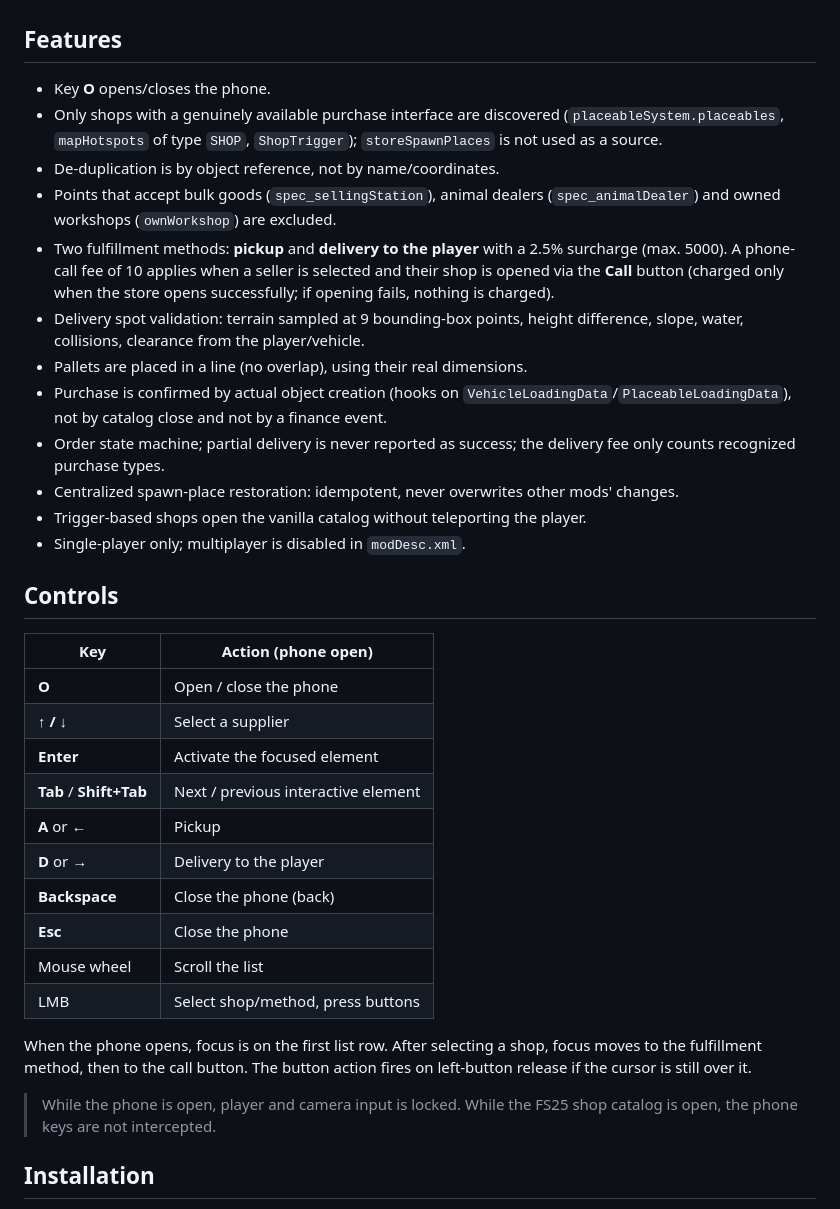
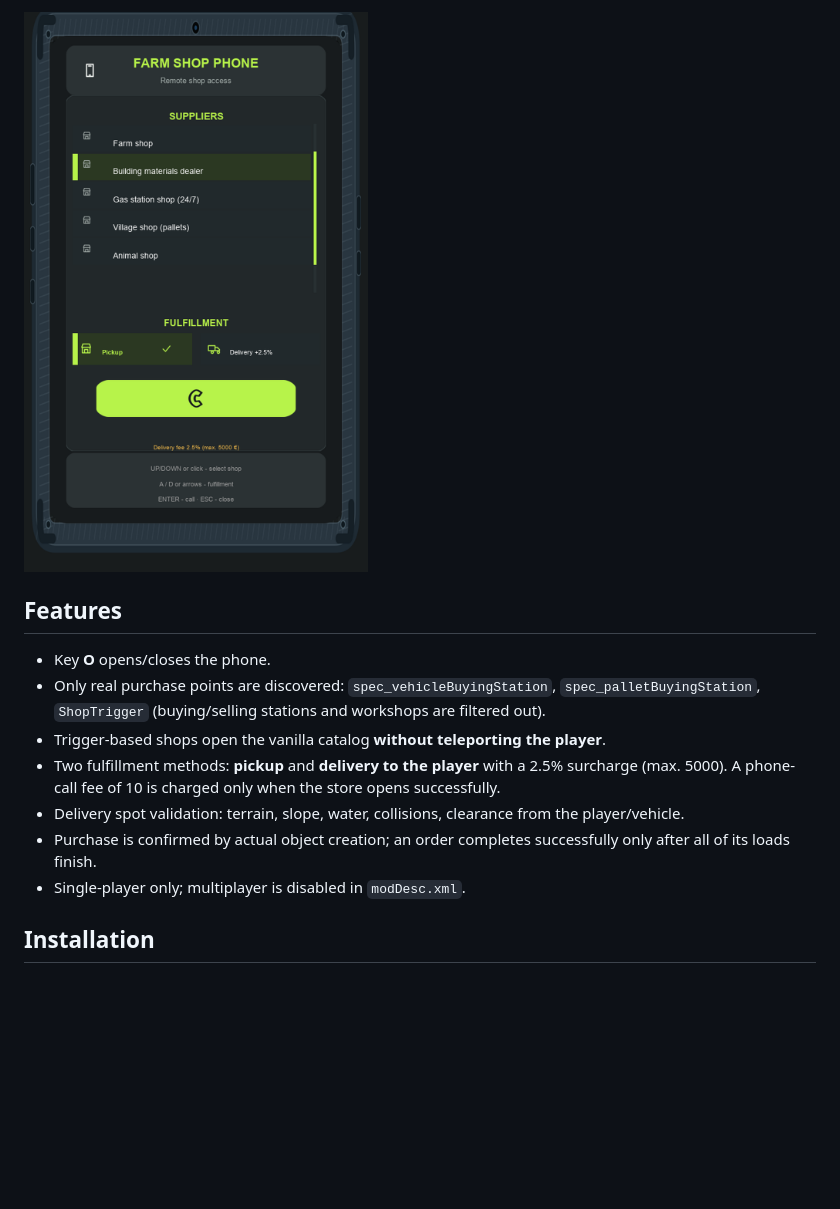
Before and after one commit to slept6999/FS25_FarmShopPhone, a Markdown page: README.md, the part around one of its changes. GitHub-like rendering; pictures changed too: screenshots/ui_en.png (added); blank space fills up the shorter version.

Commit message:
docs: bilingual README (RU first) with phone UI previews (RU/EN)

```diff
--- a/README.md
+++ b/README.md
@@ -4,37 +32,14 @@ Version **0.2.6.3**. The mod opens a phone overlay, automatically finds the trad
+![Phone UI (EN)](https://raw.githubusercontent.com/slept6999/FS25_FarmShopPhone/main/screenshots/ui_en.png)
 
 ## Features
 
 - Key **O** opens/closes the phone.
-- Only shops with a genuinely available purchase interface are discovered (`placeableSystem.placeables`, `mapHotspots` of type `SHOP`, `ShopTrigger`); `storeSpawnPlaces` is not used as a source.
-- De-duplication is by object reference, not by name/coordinates.
-- Points that accept bulk goods (`spec_sellingStation`), animal dealers (`spec_animalDealer`) and owned workshops (`ownWorkshop`) are excluded.
-- Two fulfillment methods: **pickup** and **delivery to the player** with a 2.5% surcharge (max. 5000). A phone-call fee of 10 applies when a seller is selected and their shop is opened via the **Call** button (charged only when the store opens successfully; if opening fails, nothing is charged).
-- Delivery spot validation: terrain sampled at 9 bounding-box points, height difference, slope, water, collisions, clearance from the player/vehicle.
-- Pallets are placed in a line (no overlap), using their real dimensions.
-- Purchase is confirmed by actual object creation (hooks on `VehicleLoadingData`/`PlaceableLoadingData`), not by catalog close and not by a finance event.
-- Order state machine; partial delivery is never reported as success; the delivery fee only counts recognized purchase types.
-- Centralized spawn-place restoration: idempotent, never overwrites other mods' changes.
-- Trigger-based shops open the vanilla catalog without teleporting the player.
+- Only real purchase points are discovered: `spec_vehicleBuyingStation`, `spec_palletBuyingStation`, `ShopTrigger` (buying/selling stations and workshops are filtered out).
+- Trigger-based shops open the vanilla catalog **without teleporting the player**.
+- Two fulfillment methods: **pickup** and **delivery to the player** with a 2.5% surcharge (max. 5000). A phone-call fee of 10 is charged only when the store opens successfully.
+- Delivery spot validation: terrain, slope, water, collisions, clearance from the player/vehicle.
+- Purchase is confirmed by actual object creation; an order completes successfully only after all of its loads finish.
 - Single-player only; multiplayer is disabled in `modDesc.xml`.
-
-## Controls
-
-| Key | Action (phone open) |
-|---------|---------------------------------|
-| **O** | Open / close the phone |
-| **↑ / ↓** | Select a supplier |
-| **Enter** | Activate the focused element |
-| **Tab** / **Shift+Tab** | Next / previous interactive element |
-| **A** or **←** | Pickup |
-| **D** or **→** | Delivery to the player |
-| **Backspace** | Close the phone (back) |
-| **Esc** | Close the phone |
-| Mouse wheel | Scroll the list |
-| LMB | Select shop/method, press buttons |
-
-When the phone opens, focus is on the first list row. After selecting a shop, focus moves to the fulfillment method, then to the call button. The button action fires on left-button release if the cursor is still over it.
-
-> While the phone is open, player and camera input is locked. While the FS25 shop catalog is open, the phone keys are not intercepted.
 
 ## Installation
 
```
Also changed, not shown: other parts of README.md (+31 -26 lines), screenshots/ui_ru.png (added).
